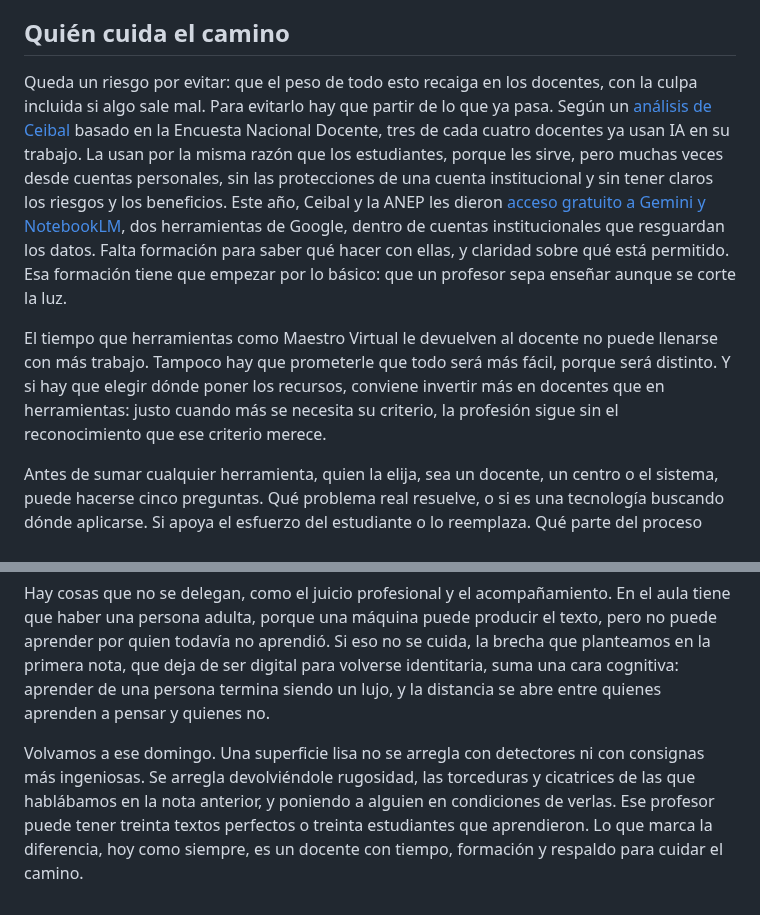
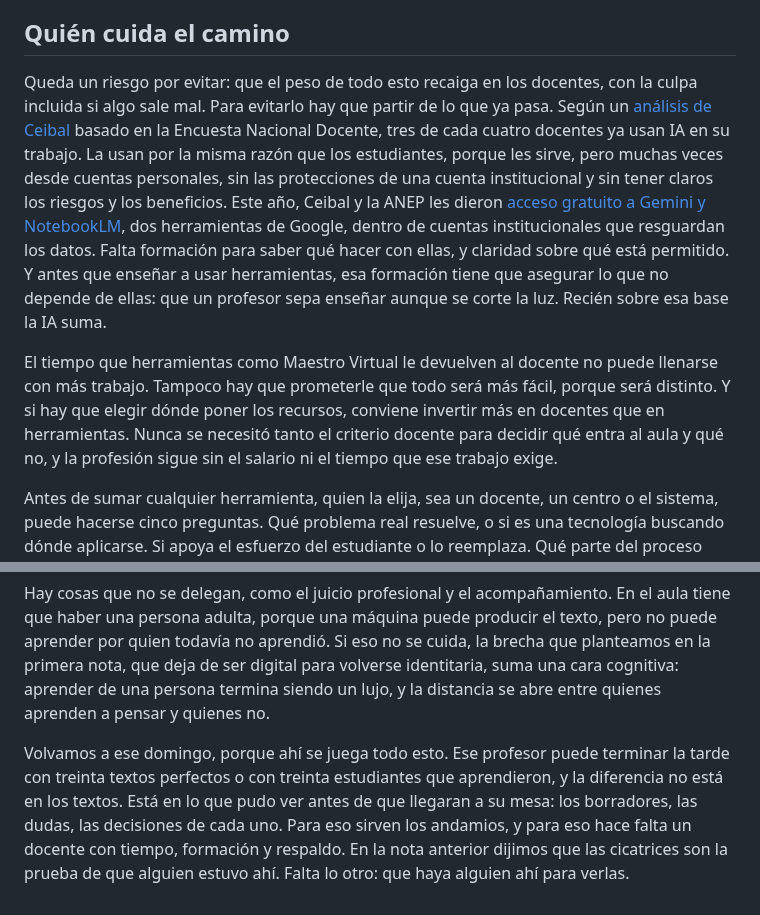
Before and after one commit to pdelosca/los-cuatro-padrones, a Markdown page: nota-revisada.md, 2 parts joined by grey strips. GitHub-like rendering.

Commit message:
Aclara remates de la sección docente y reescribe el cierre
Co-Authored-By: Claude Opus 5.5 <noreply@anthropic.com>
Claude-Session: https://claude.ai/code/session_01CtAe3QRAgES7DuzpLDkBxN

```diff
--- a/nota-revisada.md
+++ b/nota-revisada.md
@@ -44,12 +44,12 @@ Ninguna de estas experiencias trae garantías, como tampoco las trae el rediseñ
 
 ## Quién cuida el camino
 
-Queda un riesgo por evitar: que el peso de todo esto recaiga en los docentes, con la culpa incluida si algo sale mal. Para evitarlo hay que partir de lo que ya pasa. Según un [análisis de Ceibal](https://ladiaria.com.uy/educacion/articulo/2026/5/tres-de-cada-cuatro-docentes-uruguayos-usan-ia-en-sus-practicas-educativas-segun-estudio-de-ceibal/) basado en la Encuesta Nacional Docente, tres de cada cuatro docentes ya usan IA en su trabajo. La usan por la misma razón que los estudiantes, porque les sirve, pero muchas veces desde cuentas personales, sin las protecciones de una cuenta institucional y sin tener claros los riesgos y los beneficios. Este año, Ceibal y la ANEP les dieron [acceso gratuito a Gemini y NotebookLM](https://ladiaria.com.uy/educacion/articulo/2026/6/docentes-de-anep-ya-pueden-acceder-de-forma-gratuita-a-dos-herramientas-de-ia-desarrolladas-por-google/), dos herramientas de Google, dentro de cuentas institucionales que resguardan los datos. Falta formación para saber qué hacer con ellas, y claridad sobre qué está permitido. Esa formación tiene que empezar por lo básico: que un profesor sepa enseñar aunque se corte la luz.
+Queda un riesgo por evitar: que el peso de todo esto recaiga en los docentes, con la culpa incluida si algo sale mal. Para evitarlo hay que partir de lo que ya pasa. Según un [análisis de Ceibal](https://ladiaria.com.uy/educacion/articulo/2026/5/tres-de-cada-cuatro-docentes-uruguayos-usan-ia-en-sus-practicas-educativas-segun-estudio-de-ceibal/) basado en la Encuesta Nacional Docente, tres de cada cuatro docentes ya usan IA en su trabajo. La usan por la misma razón que los estudiantes, porque les sirve, pero muchas veces desde cuentas personales, sin las protecciones de una cuenta institucional y sin tener claros los riesgos y los beneficios. Este año, Ceibal y la ANEP les dieron [acceso gratuito a Gemini y NotebookLM](https://ladiaria.com.uy/educacion/articulo/2026/6/docentes-de-anep-ya-pueden-acceder-de-forma-gratuita-a-dos-herramientas-de-ia-desarrolladas-por-google/), dos herramientas de Google, dentro de cuentas institucionales que resguardan los datos. Falta formación para saber qué hacer con ellas, y claridad sobre qué está permitido. Y antes que enseñar a usar herramientas, esa formación tiene que asegurar lo que no depende de ellas: que un profesor sepa enseñar aunque se corte la luz. Recién sobre esa base la IA suma.
 
-El tiempo que herramientas como Maestro Virtual le devuelven al docente no puede llenarse con más trabajo. Tampoco hay que prometerle que todo será más fácil, porque será distinto. Y si hay que elegir dónde poner los recursos, conviene invertir más en docentes que en herramientas: justo cuando más se necesita su criterio, la profesión sigue sin el reconocimiento que ese criterio merece.
+El tiempo que herramientas como Maestro Virtual le devuelven al docente no puede llenarse con más trabajo. Tampoco hay que prometerle que todo será más fácil, porque será distinto. Y si hay que elegir dónde poner los recursos, conviene invertir más en docentes que en herramientas. Nunca se necesitó tanto el criterio docente para decidir qué entra al aula y qué no, y la profesión sigue sin el salario ni el tiempo que ese trabajo exige.
 
 Antes de sumar cualquier herramienta, quien la elija, sea un docente, un centro o el sistema, puede hacerse cinco preguntas. Qué problema real resuelve, o si es una tecnología buscando dónde aplicarse. Si apoya el esfuerzo del estudiante o lo reemplaza. Qué parte del proceso deja a la vista. Quién acompaña al estudiante cuando no sabe cómo seguir. Y si cierra brechas o las agranda. En el fondo, son las preguntas que intentan responder las tres experiencias que contamos.
 
 Hay cosas que no se delegan, como el juicio profesional y el acompañamiento. En el aula tiene que haber una persona adulta, porque una máquina puede producir el texto, pero no puede aprender por quien todavía no aprendió. Si eso no se cuida, la brecha que planteamos en la primera nota, que deja de ser digital para volverse identitaria, suma una cara cognitiva: aprender de una persona termina siendo un lujo, y la distancia se abre entre quienes aprenden a pensar y quienes no.
 
-Volvamos a ese domingo. Una superficie lisa no se arregla con detectores ni con consignas más ingeniosas. Se arregla devolviéndole rugosidad, las torceduras y cicatrices de las que hablábamos en la nota anterior, y poniendo a alguien en condiciones de verlas. Ese profesor puede tener treinta textos perfectos o treinta estudiantes que aprendieron. Lo que marca la diferencia, hoy como siempre, es un docente con tiempo, formación y respaldo para cuidar el camino.
+Volvamos a ese domingo, porque ahí se juega todo esto. Ese profesor puede terminar la tarde con treinta textos perfectos o con treinta estudiantes que aprendieron, y la diferencia no está en los textos. Está en lo que pudo ver antes de que llegaran a su mesa: los borradores, las dudas, las decisiones de cada uno. Para eso sirven los andamios, y para eso hace falta un docente con tiempo, formación y respaldo. En la nota anterior dijimos que las cicatrices son la prueba de que alguien estuvo ahí. Falta lo otro: que haya alguien ahí para verlas.
```
